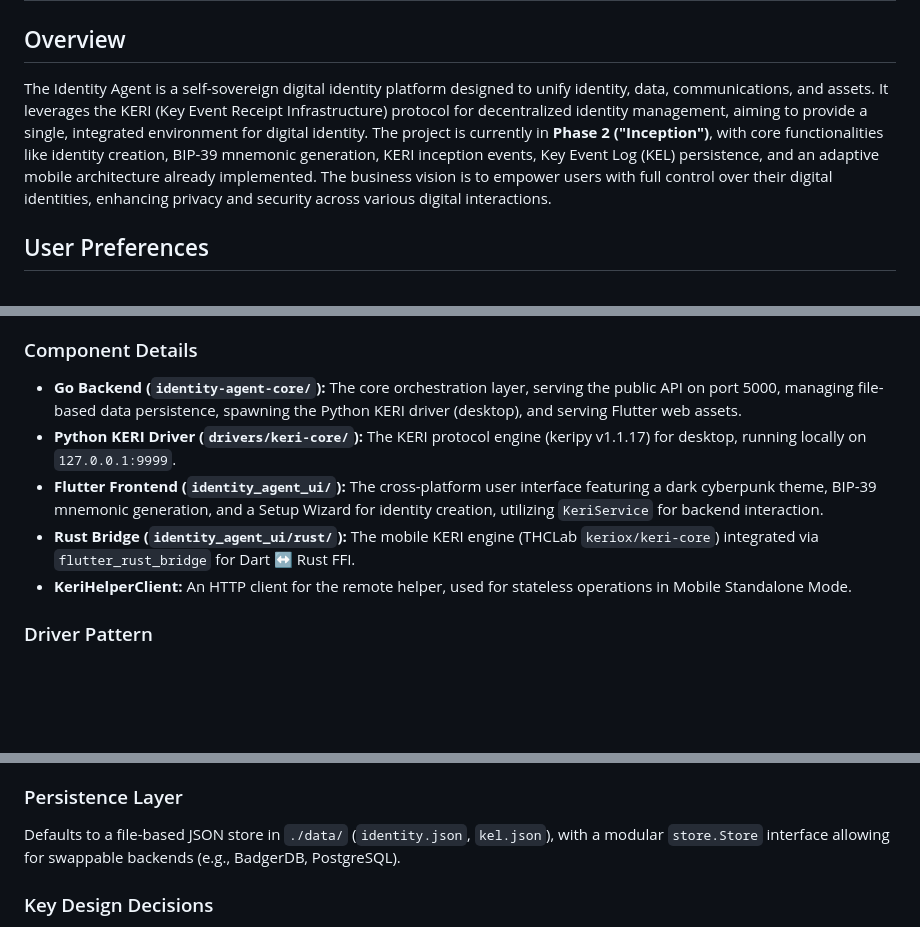
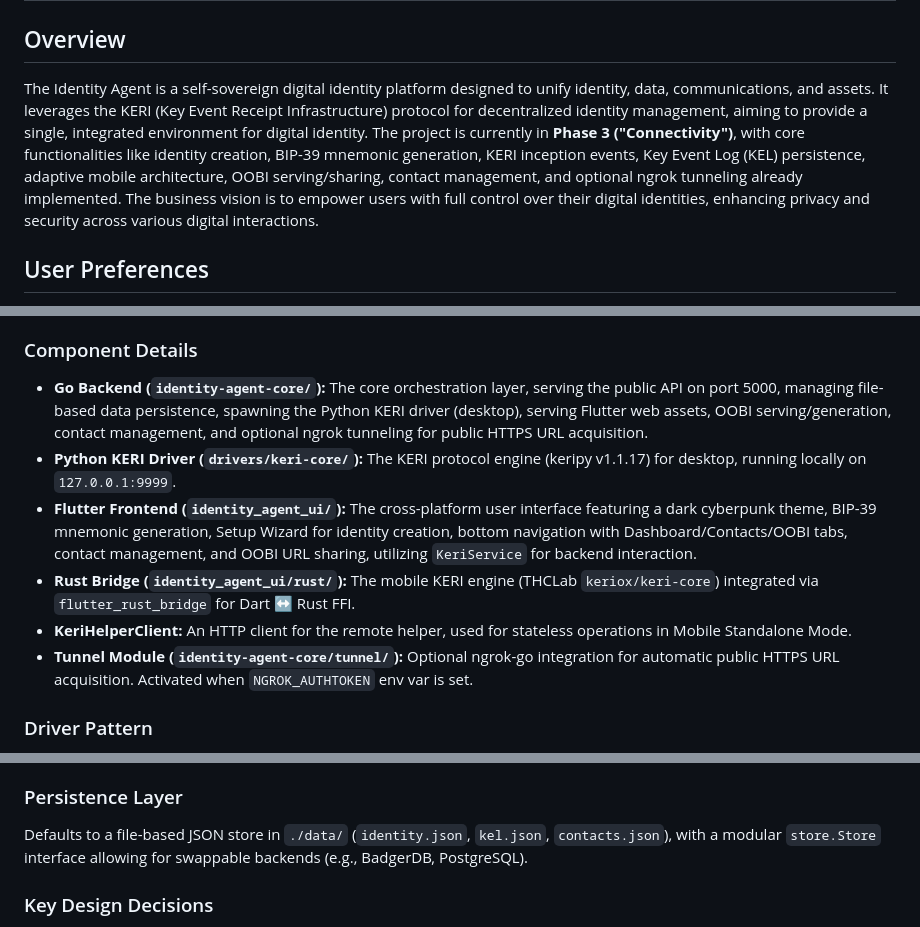
Before and after one commit to LF-Decentralized-Trust-labs/identity-bot, a Markdown page: replit.md, 3 parts joined by grey strips. GitHub-like rendering; blank space fills up the shorter version.

```diff
--- a/replit.md
+++ b/replit.md
@@ -2,7 +2,7 @@
 
 ## Overview
 
-The Identity Agent is a self-sovereign digital identity platform designed to unify identity, data, communications, and assets. It leverages the KERI (Key Event Receipt Infrastructure) protocol for decentralized identity management, aiming to provide a single, integrated environment for digital identity. The project is currently in **Phase 2 ("Inception")**, with core functionalities like identity creation, BIP-39 mnemonic generation, KERI inception events, Key Event Log (KEL) persistence, and an adaptive mobile architecture already implemented. The business vision is to empower users with full control over their digital identities, enhancing privacy and security across various digital interactions.
+The Identity Agent is a self-sovereign digital identity platform designed to unify identity, data, communications, and assets. It leverages the KERI (Key Event Receipt Infrastructure) protocol for decentralized identity management, aiming to provide a single, integrated environment for digital identity. The project is currently in **Phase 3 ("Connectivity")**, with core functionalities like identity creation, BIP-39 mnemonic generation, KERI inception events, Key Event Log (KEL) persistence, adaptive mobile architecture, OOBI serving/sharing, contact management, and optional ngrok tunneling already implemented. The business vision is to empower users with full control over their digital identities, enhancing privacy and security across various digital interactions.
 
 ## User Preferences
 
@@ -32,11 +32,12 @@ A `KeriService` Dart abstract class provides a mode-agnostic interface for KERI
 
 ### Component Details
 
--   **Go Backend (`identity-agent-core/`):** The core orchestration layer, serving the public API on port 5000, managing file-based data persistence, spawning the Python KERI driver (desktop), and serving Flutter web assets.
+-   **Go Backend (`identity-agent-core/`):** The core orchestration layer, serving the public API on port 5000, managing file-based data persistence, spawning the Python KERI driver (desktop), serving Flutter web assets, OOBI serving/generation, contact management, and optional ngrok tunneling for public HTTPS URL acquisition.
 -   **Python KERI Driver (`drivers/keri-core/`):** The KERI protocol engine (keripy v1.1.17) for desktop, running locally on `127.0.0.1:9999`.
--   **Flutter Frontend (`identity_agent_ui/`):** The cross-platform user interface featuring a dark cyberpunk theme, BIP-39 mnemonic generation, and a Setup Wizard for identity creation, utilizing `KeriService` for backend interaction.
+-   **Flutter Frontend (`identity_agent_ui/`):** The cross-platform user interface featuring a dark cyberpunk theme, BIP-39 mnemonic generation, Setup Wizard for identity creation, bottom navigation with Dashboard/Contacts/OOBI tabs, contact management, and OOBI URL sharing, utilizing `KeriService` for backend interaction.
 -   **Rust Bridge (`identity_agent_ui/rust/`):** The mobile KERI engine (THCLab `keriox/keri-core`) integrated via `flutter_rust_bridge` for Dart ↔ Rust FFI.
 -   **KeriHelperClient:** An HTTP client for the remote helper, used for stateless operations in Mobile Standalone Mode.
+-   **Tunnel Module (`identity-agent-core/tunnel/`):** Optional ngrok-go integration for automatic public HTTPS URL acquisition. Activated when `NGROK_AUTHTOKEN` env var is set.
 
 ### Driver Pattern
 
@@ -51,7 +52,7 @@ A 3-level hierarchy:
 
 ### Persistence Layer
 
-Defaults to a file-based JSON store in `./data/` (`identity.json`, `kel.json`), with a modular `store.Store` interface allowing for swappable backends (e.g., BadgerDB, PostgreSQL).
+Defaults to a file-based JSON store in `./data/` (`identity.json`, `kel.json`, `contacts.json`), with a modular `store.Store` interface allowing for swappable backends (e.g., BadgerDB, PostgreSQL).
 
 ### Key Design Decisions
 
```
Also changed, not shown: other parts of replit.md (+1 -0 lines), docs/adr/003-adaptive-architecture.md (+37 -1 lines).
